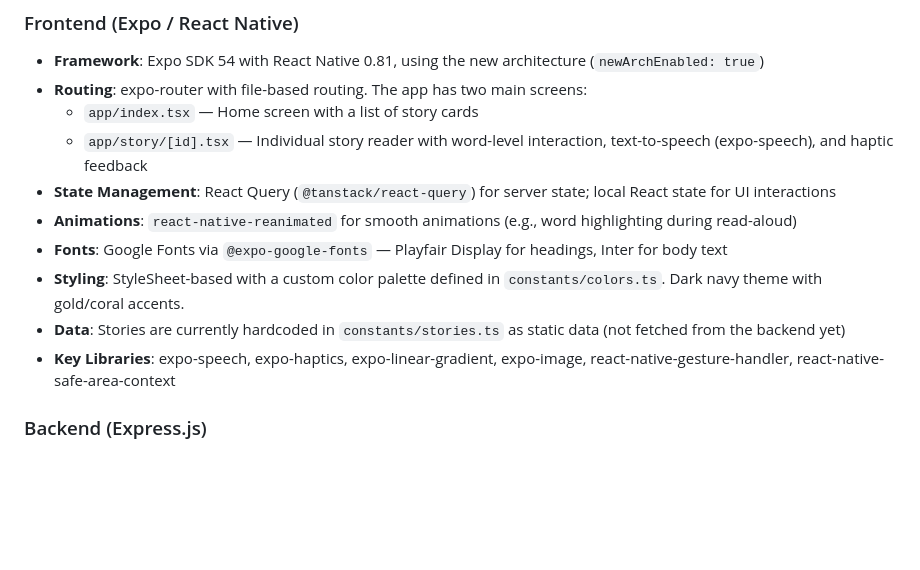
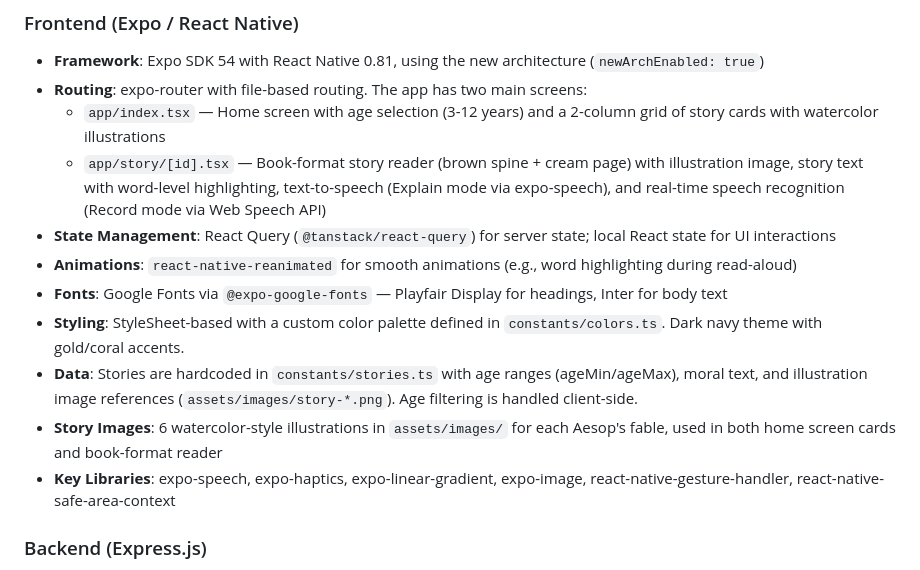
Before and after one commit to rakeshkolipakaace/New-Tale-Galaxy, a Markdown page: replit.md, the part around the change. Rendered like a GitHub page; blank space fills up the shorter version.

Commit message:
Add age selection and book format for stories
Update replit.md to describe new features including age selection on the home screen and a book-format story reader with images and text.

Replit-Commit-Author: Agent
Replit-Commit-Session-Id: 5943dd2b-8dd2-4c69-a28c-62fa7ca9aa37
Replit-Commit-Checkpoint-Type: full_checkpoint
Replit-Commit-Event-Id: 2ec160d8-008c-4736-acd3-42e4f555a0ef
Replit-Commit-Screenshot-Url: https://storage.googleapis.com/screenshot-production-us-central1/5a559d75-d5c9-4bfc-bcdc-f5184e2d0957/5943dd2b-8dd2-4c69-a28c-62fa7ca9aa37/WfSgzGj
Replit-Helium-Checkpoint-Created: true

```diff
--- a/replit.md
+++ b/replit.md
@@ -15,13 +15,14 @@ Preferred communication style: Simple, everyday language.
 ### Frontend (Expo / React Native)
 - **Framework**: Expo SDK 54 with React Native 0.81, using the new architecture (`newArchEnabled: true`)
 - **Routing**: expo-router with file-based routing. The app has two main screens:
-  - `app/index.tsx` — Home screen with a list of story cards
-  - `app/story/[id].tsx` — Individual story reader with word-level interaction, text-to-speech (expo-speech), and haptic feedback
+  - `app/index.tsx` — Home screen with age selection (3-12 years) and a 2-column grid of story cards with watercolor illustrations
+  - `app/story/[id].tsx` — Book-format story reader (brown spine + cream page) with illustration image, story text with word-level highlighting, text-to-speech (Explain mode via expo-speech), and real-time speech recognition (Record mode via Web Speech API)
 - **State Management**: React Query (`@tanstack/react-query`) for server state; local React state for UI interactions
 - **Animations**: `react-native-reanimated` for smooth animations (e.g., word highlighting during read-aloud)
 - **Fonts**: Google Fonts via `@expo-google-fonts` — Playfair Display for headings, Inter for body text
 - **Styling**: StyleSheet-based with a custom color palette defined in `constants/colors.ts`. Dark navy theme with gold/coral accents.
-- **Data**: Stories are currently hardcoded in `constants/stories.ts` as static data (not fetched from the backend yet)
+- **Data**: Stories are hardcoded in `constants/stories.ts` with age ranges (ageMin/ageMax), moral text, and illustration image references (`assets/images/story-*.png`). Age filtering is handled client-side.
+- **Story Images**: 6 watercolor-style illustrations in `assets/images/` for each Aesop's fable, used in both home screen cards and book-format reader
 - **Key Libraries**: expo-speech, expo-haptics, expo-linear-gradient, expo-image, react-native-gesture-handler, react-native-safe-area-context
 
 ### Backend (Express.js)
```
